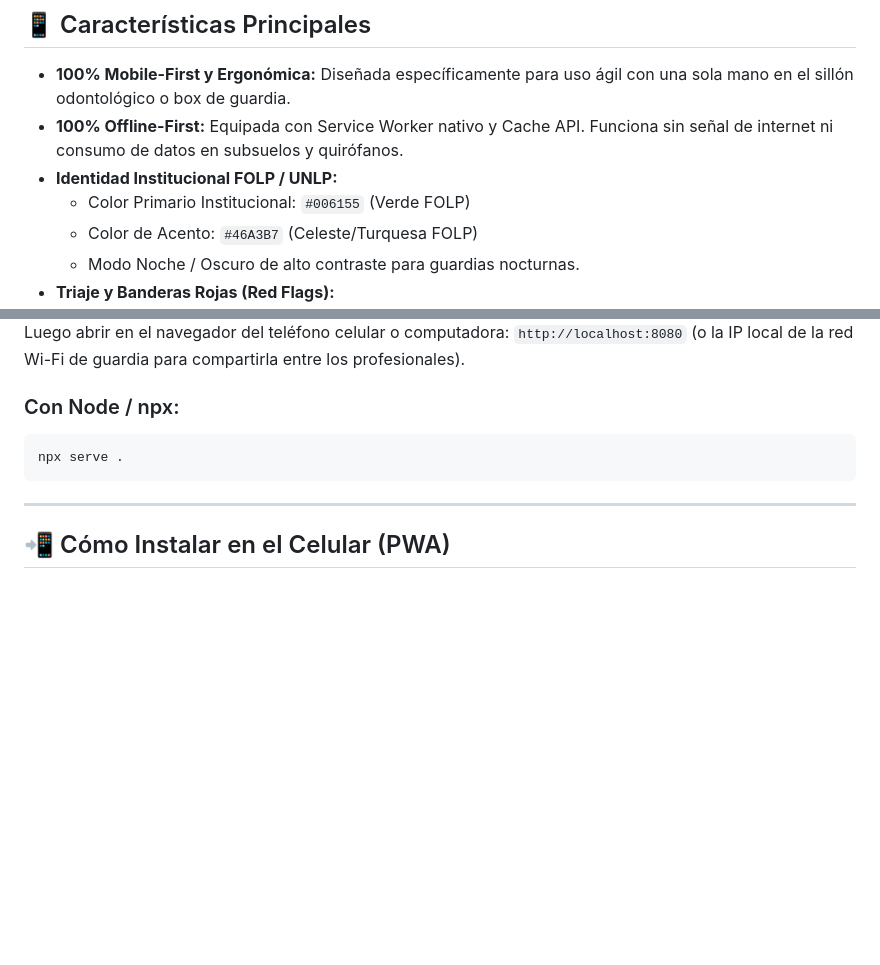
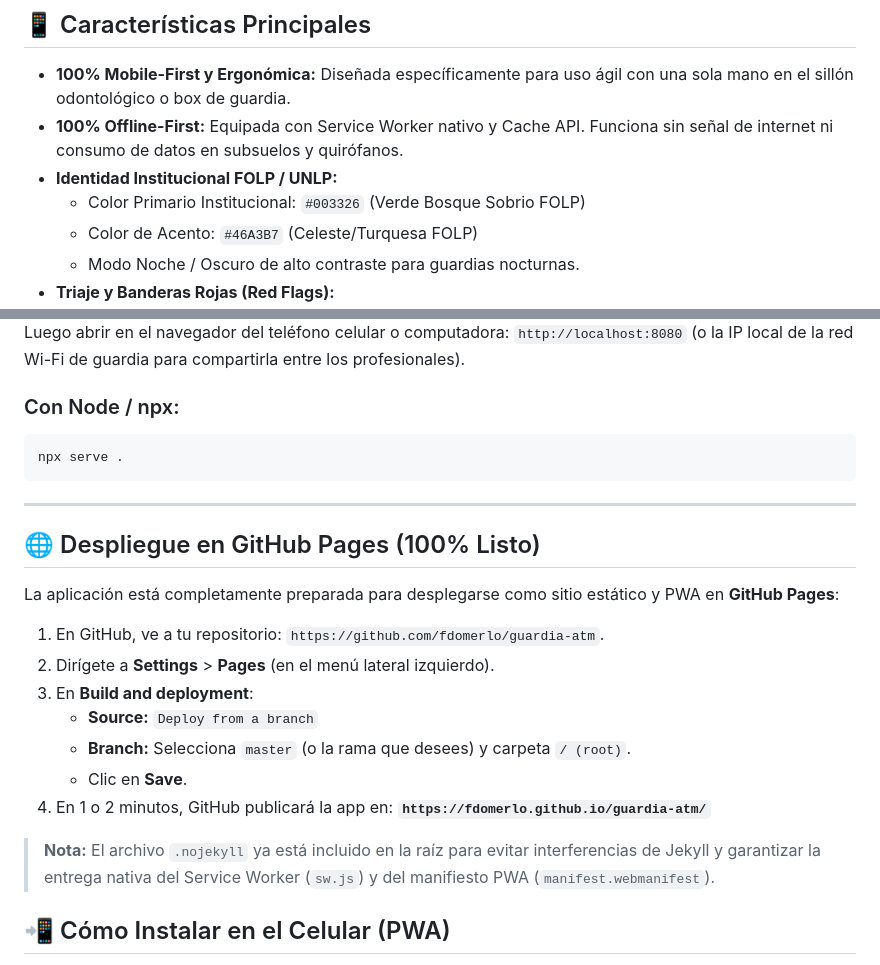
Before and after one commit to fdomerlo/guardia-atm, a Markdown page: README.md, 2 parts joined by grey strips. Rendered like a GitHub page; blank space fills up the shorter version.

Commit message:
docs: documenta despliegue en GitHub Pages y actualiza paleta institucional

```diff
--- a/README.md
+++ b/README.md
@@ -12,7 +12,7 @@ Basada íntegramente en el manual clínico internacional de referencia:
 - **100% Mobile-First y Ergonómica:** Diseñada específicamente para uso ágil con una sola mano en el sillón odontológico o box de guardia.
 - **100% Offline-First:** Equipada con Service Worker nativo y Cache API. Funciona sin señal de internet ni consumo de datos en subsuelos y quirófanos.
 - **Identidad Institucional FOLP / UNLP:**
-  - Color Primario Institucional: `#006155` (Verde FOLP)
+  - Color Primario Institucional: `#003326` (Verde Bosque Sobrio FOLP)
   - Color de Acento: `#46A3B7` (Celeste/Turquesa FOLP)
   - Modo Noche / Oscuro de alto contraste para guardias nocturnas.
 - **Triaje y Banderas Rojas (Red Flags):**
@@ -59,6 +59,21 @@ npx serve .
 
 ---
 
+## 🌐 Despliegue en GitHub Pages (100% Listo)
+
+La aplicación está completamente preparada para desplegarse como sitio estático y PWA en **GitHub Pages**:
+
+1. En GitHub, ve a tu repositorio: `https://github.com/fdomerlo/guardia-atm`.
+2. Dirígete a **Settings** > **Pages** (en el menú lateral izquierdo).
+3. En **Build and deployment**:
+   - **Source:** `Deploy from a branch`
+   - **Branch:** Selecciona `master` (o la rama que desees) y carpeta `/ (root)`.
+   - Clic en **Save**.
+4. En 1 o 2 minutos, GitHub publicará la app en:
+   **`https://fdomerlo.github.io/guardia-atm/`**
+
+> **Nota:** El archivo `.nojekyll` ya está incluido en la raíz para evitar interferencias de Jekyll y garantizar la entrega nativa del Service Worker (`sw.js`) y del manifiesto PWA (`manifest.webmanifest`).
+
 ## 📲 Cómo Instalar en el Celular (PWA)
 
 1. Abrir la URL en el navegador del teléfono móvil (Chrome en Android o Safari en iPhone/iPad).
```
